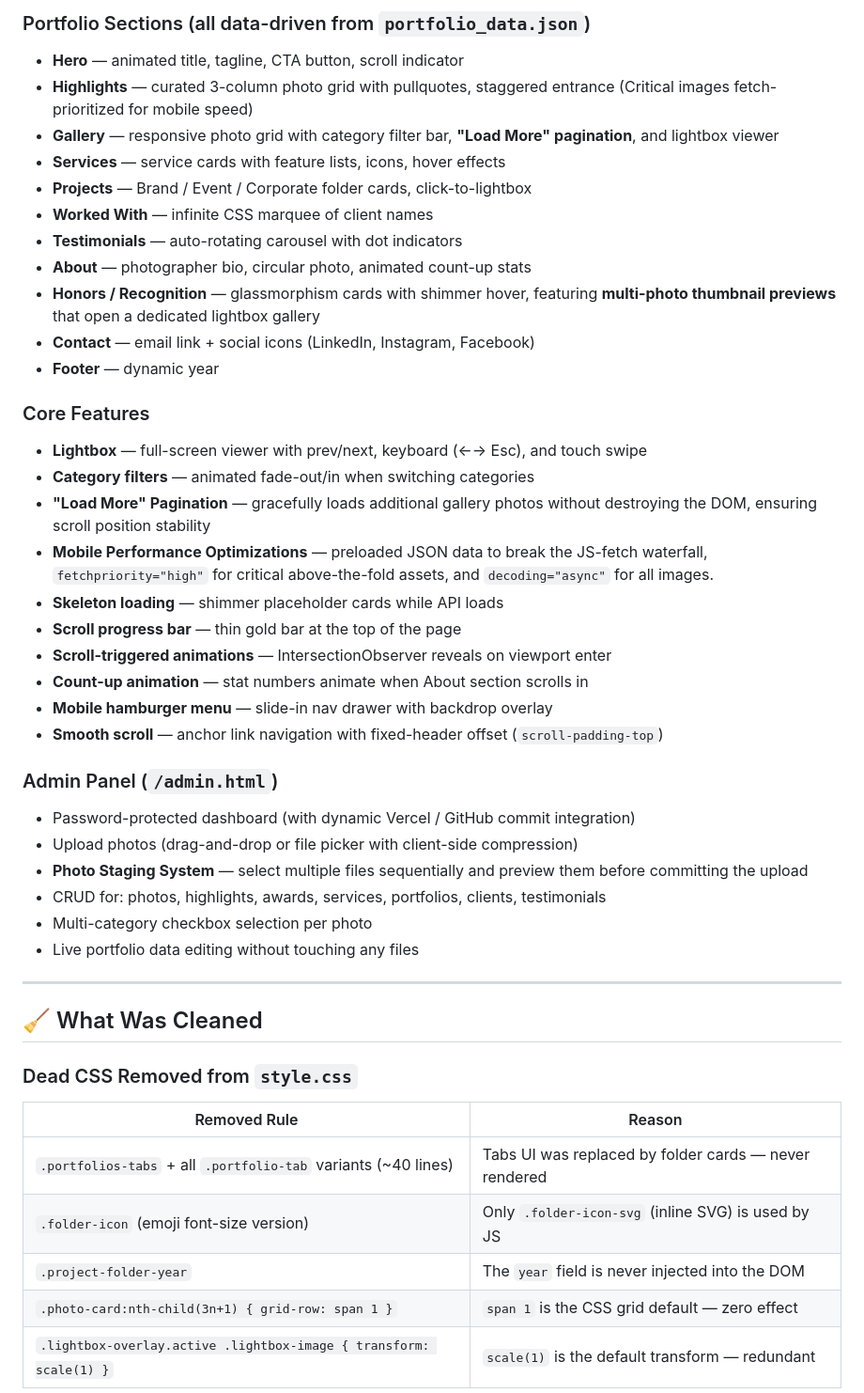
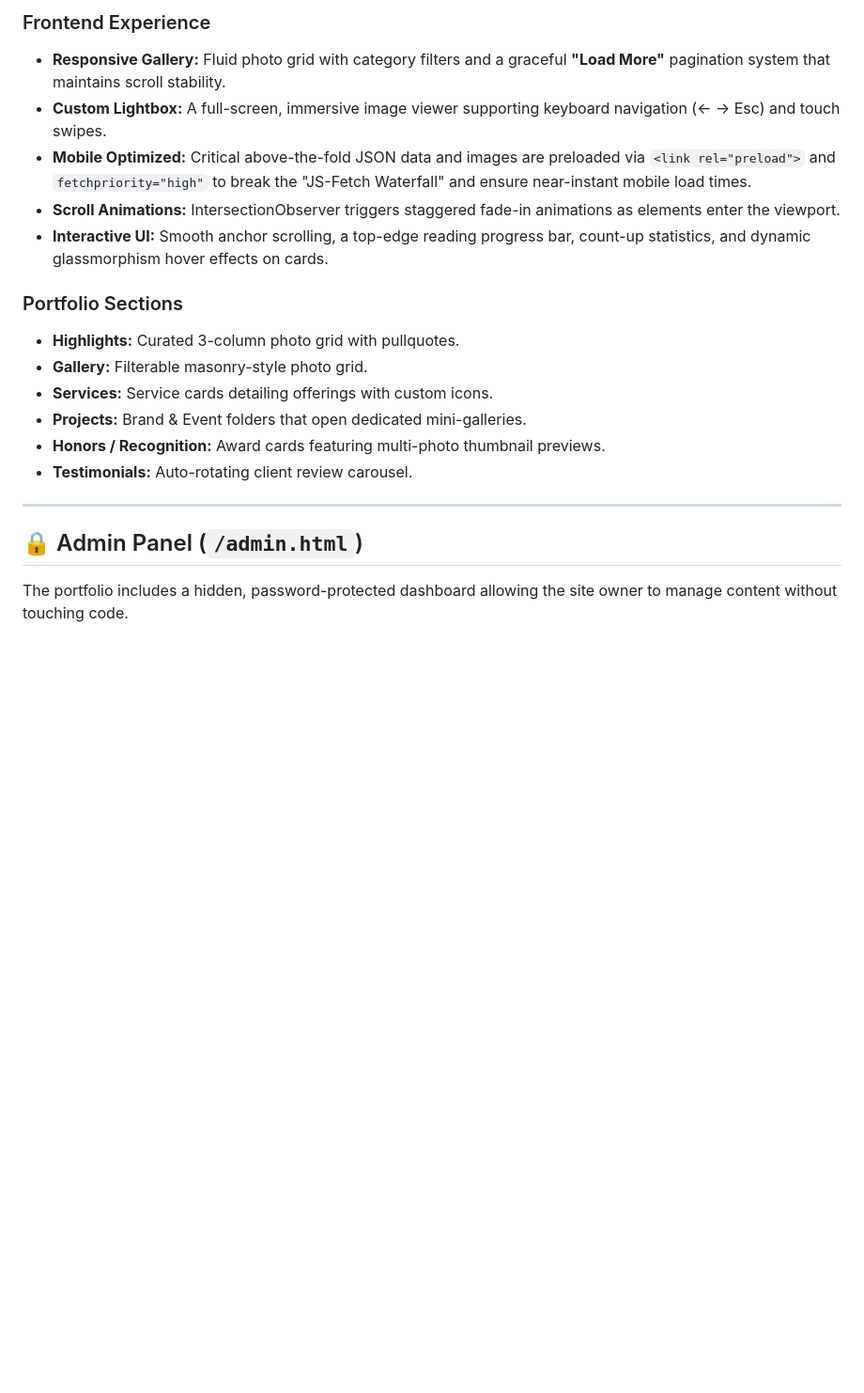
Before and after one commit to tanviremon01/photography-portfolio, a Markdown page: README.md, the part around one of its changes. Shown at 94% size. Rendered like a GitHub page; blank space fills up the shorter version.

```diff
--- a/README.md
+++ b/README.md
@@ -70,47 +50,22 @@ my web/
 
-### Portfolio Sections (all data-driven from `portfolio_data.json`)
-- **Hero** — animated title, tagline, CTA button, scroll indicator
-- **Highlights** — curated 3-column photo grid with pullquotes, staggered entrance (Critical images fetch-prioritized for mobile speed)
-- **Gallery** — responsive photo grid with category filter bar, **"Load More" pagination**, and lightbox viewer
-- **Services** — service cards with feature lists, icons, hover effects
-- **Projects** — Brand / Event / Corporate folder cards, click-to-lightbox
-- **Worked With** — infinite CSS marquee of client names
-- **Testimonials** — auto-rotating carousel with dot indicators
-- **About** — photographer bio, circular photo, animated count-up stats
-- **Honors / Recognition** — glassmorphism cards with shimmer hover, featuring **multi-photo thumbnail previews** that open a dedicated lightbox gallery
-- **Contact** — email link + social icons (LinkedIn, Instagram, Facebook)
-- **Footer** — dynamic year
+### Frontend Experience
+- **Responsive Gallery:** Fluid photo grid with category filters and a graceful **"Load More"** pagination system that maintains scroll stability.
+- **Custom Lightbox:** A full-screen, immersive image viewer supporting keyboard navigation (← → Esc) and touch swipes.
+- **Mobile Optimized:** Critical above-the-fold JSON data and images are preloaded via `<link rel="preload">` and `fetchpriority="high"` to break the "JS-Fetch Waterfall" and ensure near-instant mobile load times.
+- **Scroll Animations:** IntersectionObserver triggers staggered fade-in animations as elements enter the viewport.
+- **Interactive UI:** Smooth anchor scrolling, a top-edge reading progress bar, count-up statistics, and dynamic glassmorphism hover effects on cards.
 
-### Core Features
-- **Lightbox** — full-screen viewer with prev/next, keyboard (←→ Esc), and touch swipe
-- **Category filters** — animated fade-out/in when switching categories
-- **"Load More" Pagination** — gracefully loads additional gallery photos without destroying the DOM, ensuring scroll position stability
-- **Mobile Performance Optimizations** — preloaded JSON data to break the JS-fetch waterfall, `fetchpriority="high"` for critical above-the-fold assets, and `decoding="async"` for all images.
-- **Skeleton loading** — shimmer placeholder cards while API loads
-- **Scroll progress bar** — thin gold bar at the top of the page
-- **Scroll-triggered animations** — IntersectionObserver reveals on viewport enter
-- **Count-up animation** — stat numbers animate when About section scrolls in
-- **Mobile hamburger menu** — slide-in nav drawer with backdrop overlay
-- **Smooth scroll** — anchor link navigation with fixed-header offset (`scroll-padding-top`)
-
-### Admin Panel (`/admin.html`)
-- Password-protected dashboard (with dynamic Vercel / GitHub commit integration)
-- Upload photos (drag-and-drop or file picker with client-side compression)
-- **Photo Staging System** — select multiple files sequentially and preview them before committing the upload
-- CRUD for: photos, highlights, awards, services, portfolios, clients, testimonials
-- Multi-category checkbox selection per photo
-- Live portfolio data editing without touching any files
+### Portfolio Sections
+- **Highlights:** Curated 3-column photo grid with pullquotes.
+- **Gallery:** Filterable masonry-style photo grid.
+- **Services:** Service cards detailing offerings with custom icons.
+- **Projects:** Brand & Event folders that open dedicated mini-galleries.
+- **Honors / Recognition:** Award cards featuring multi-photo thumbnail previews.
+- **Testimonials:** Auto-rotating client review carousel.
 
 ---
 
-## 🧹 What Was Cleaned
+## 🔒 Admin Panel (`/admin.html`)
 
-### Dead CSS Removed from `style.css`
-| Removed Rule | Reason |
-|---|---|
-| `.portfolios-tabs` + all `.portfolio-tab` variants (~40 lines) | Tabs UI was replaced by folder cards — never rendered |
-| `.folder-icon` (emoji font-size version) | Only `.folder-icon-svg` (inline SVG) is used by JS |
-| `.project-folder-year` | The `year` field is never injected into the DOM |
-| `.photo-card:nth-child(3n+1) { grid-row: span 1 }` | `span 1` is the CSS grid default — zero effect |
-| `.lightbox-overlay.active .lightbox-image { transform: scale(1) }` | `scale(1)` is the default transform — redundant |
+The portfolio includes a hidden, password-protected dashboard allowing the site owner to manage content without touching code.
 
```
Also changed, not shown: other parts of README.md (+38 -71 lines).
